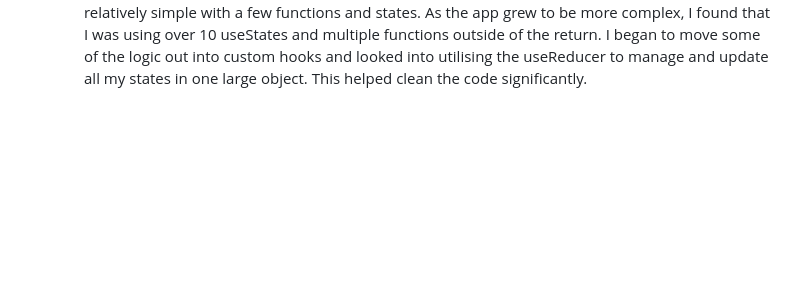
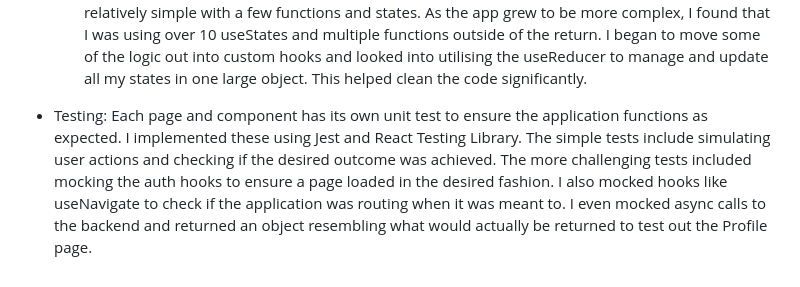
Before and after one commit to Shafiul23/typetester, a Markdown page: README.md, the part around the change printed below. Drawn GitHub-style; blank space fills up the shorter version.

```diff
--- a/README.md
+++ b/README.md
@@ -60,3 +61,5 @@ Originally, reloading the app would reset the login state, requiring users to lo
   - A report card will render when the test is finished. This will congratulate the user and display the words per minute, number of correct words and number of wrong words. It'll also provide two buttons for the user to press. The Try Again button triggers the resetTest function, which resets the state object back to the initial state, and clears all the arrays. The save button calls the handleSubmitScore function.
   - This uses the custom hook useSubmitScore to make a post request to the backend with the user's JWT token and their score in wpm. If all goes well then it returns true and if not, returns the error message. If the handleSubmitScore function receives true then then the submit button is disabled to prevent users from spamming post requests to the backend. This is also protected on the backend in case users decided to remove the disabled javascript on the button.
   - The final thing I'd like to mention regarding this file is how it progressed over time. It started off relatively simple with a few functions and states. As the app grew to be more complex, I found that I was using over 10 useStates and multiple functions outside of the return. I began to move some of the logic out into custom hooks and looked into utilising the useReducer to manage and update all my states in one large object. This helped clean the code significantly.
+
+- Testing: Each page and component has its own unit test to ensure the application functions as expected. I implemented these using Jest and React Testing Library. The simple tests include simulating user actions and checking if the desired outcome was achieved. The more challenging tests included mocking the auth hooks to ensure a page loaded in the desired fashion. I also mocked hooks like useNavigate to check if the application was routing when it was meant to. I even mocked async calls to the backend and returned an object resembling what would actually be returned to test out the Profile page.
```
Also changed, not shown: other parts of README.md (+1 -0 lines).
